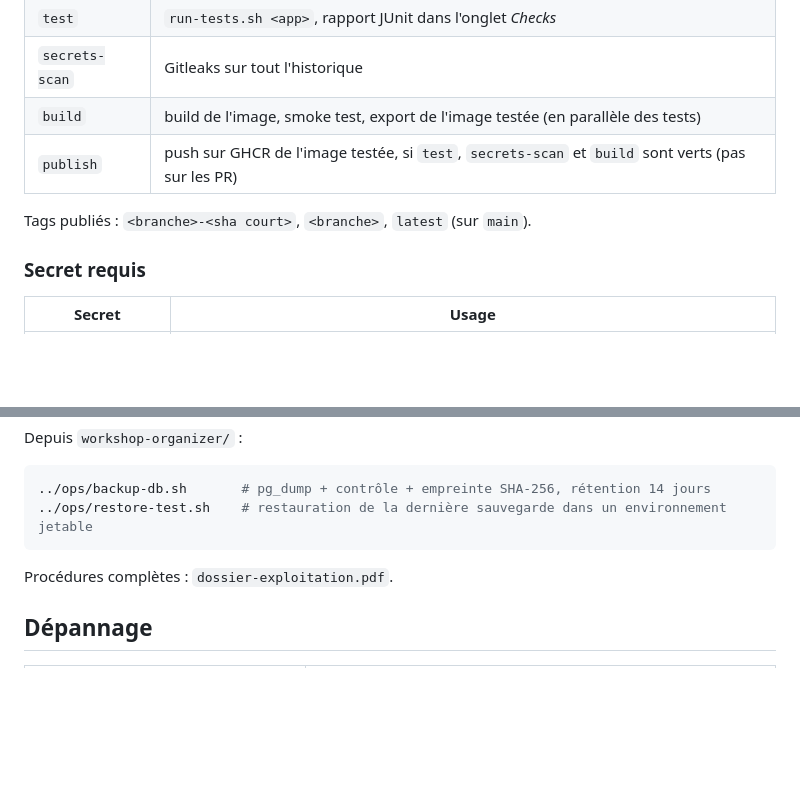
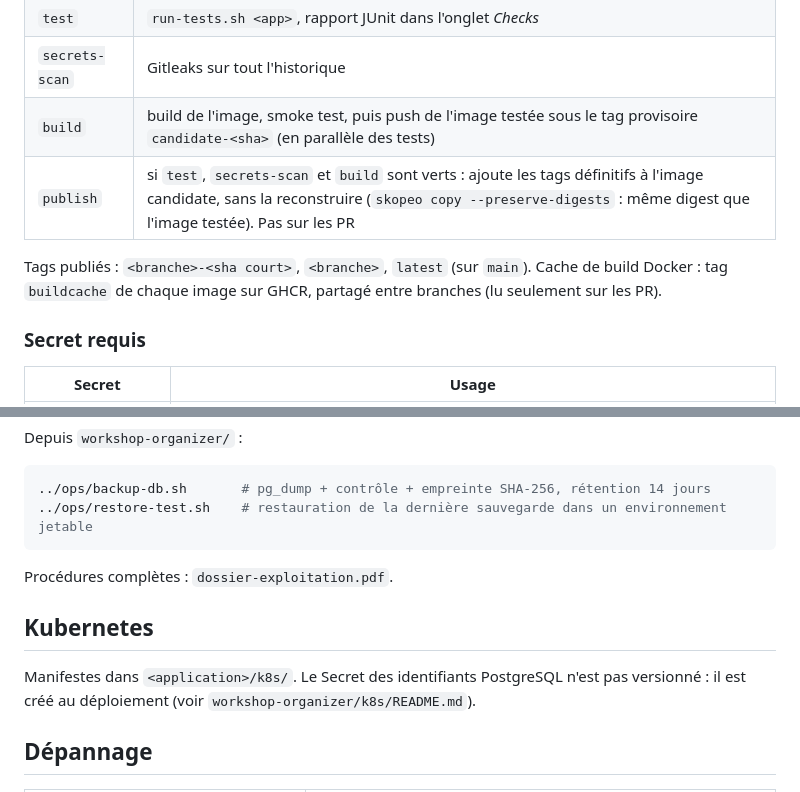
Before and after one commit to brunoHoarau/Hoarau_Bruno_08_Mettez_en_place_un_pipeline_CI-CD_simple_avec_Docker, a Markdown page: README.md, 2 parts joined by grey strips. Drawn GitHub-style; blank space fills up the shorter version.

Commit message:
docs: README aligné sur la pipeline actuelle (image candidate, promotion skopeo, cache GHCR, Secret k8s)
Co-Authored-By: Claude Opus 5.5 <noreply@anthropic.com>

```diff
--- a/README.md
+++ b/README.md
@@ -41,10 +41,11 @@ flowchart LR
 | `changes` | détecte les applications modifiées et leur type (node / java) → matrice |
 | `test` | `run-tests.sh <app>`, rapport JUnit dans l'onglet *Checks* |
 | `secrets-scan` | Gitleaks sur tout l'historique |
-| `build` | build de l'image, smoke test, export de l'image testée (en parallèle des tests) |
-| `publish` | push sur GHCR de l'image testée, si `test`, `secrets-scan` et `build` sont verts (pas sur les PR) |
+| `build` | build de l'image, smoke test, puis push de l'image testée sous le tag provisoire `candidate-<sha>` (en parallèle des tests) |
+| `publish` | si `test`, `secrets-scan` et `build` sont verts : ajoute les tags définitifs à l'image candidate, sans la reconstruire (`skopeo copy --preserve-digests` : même digest que l'image testée). Pas sur les PR |
 
 Tags publiés : `<branche>-<sha court>`, `<branche>`, `latest` (sur `main`).
+Cache de build Docker : tag `buildcache` de chaque image sur GHCR, partagé entre branches (lu seulement sur les PR).
 
 ### Secret requis
 
@@ -108,6 +109,11 @@ Depuis `workshop-organizer/` :
 
 Procédures complètes : `dossier-exploitation.pdf`.
 
+## Kubernetes
+
+Manifestes dans `<application>/k8s/`. Le Secret des identifiants PostgreSQL n'est pas versionné : il est créé
+au déploiement (voir `workshop-organizer/k8s/README.md`).
+
 ## Dépannage
 
 | Symptôme | Solution |
```
Also changed, not shown: other parts of README.md (+2 -2 lines).
